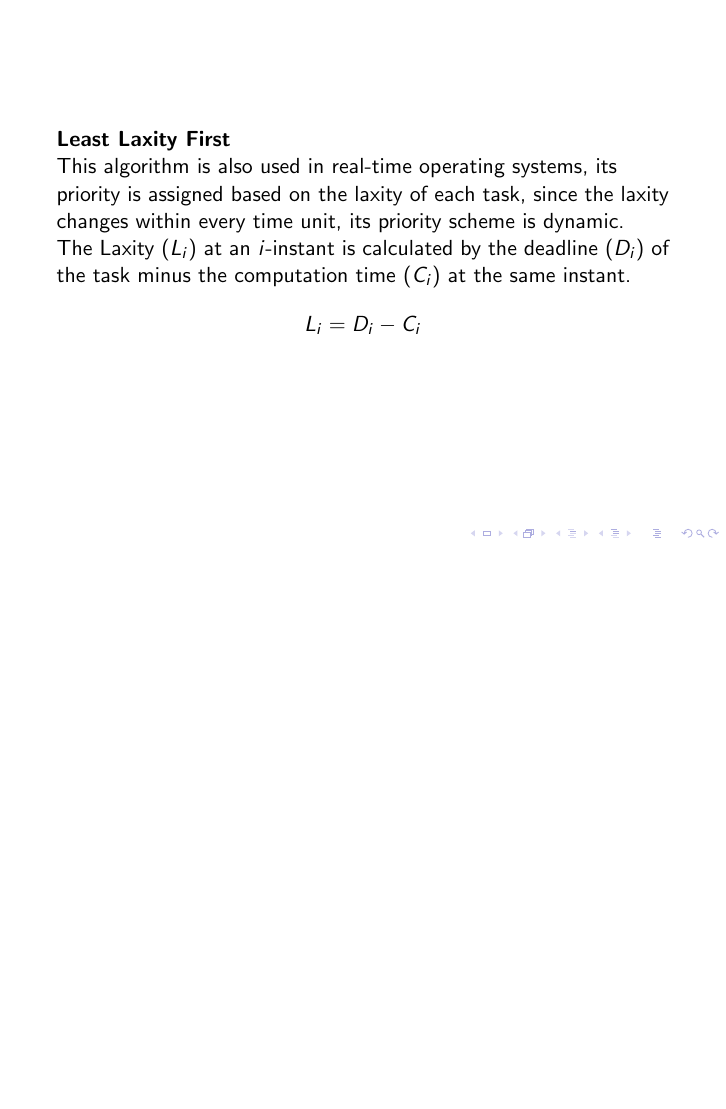
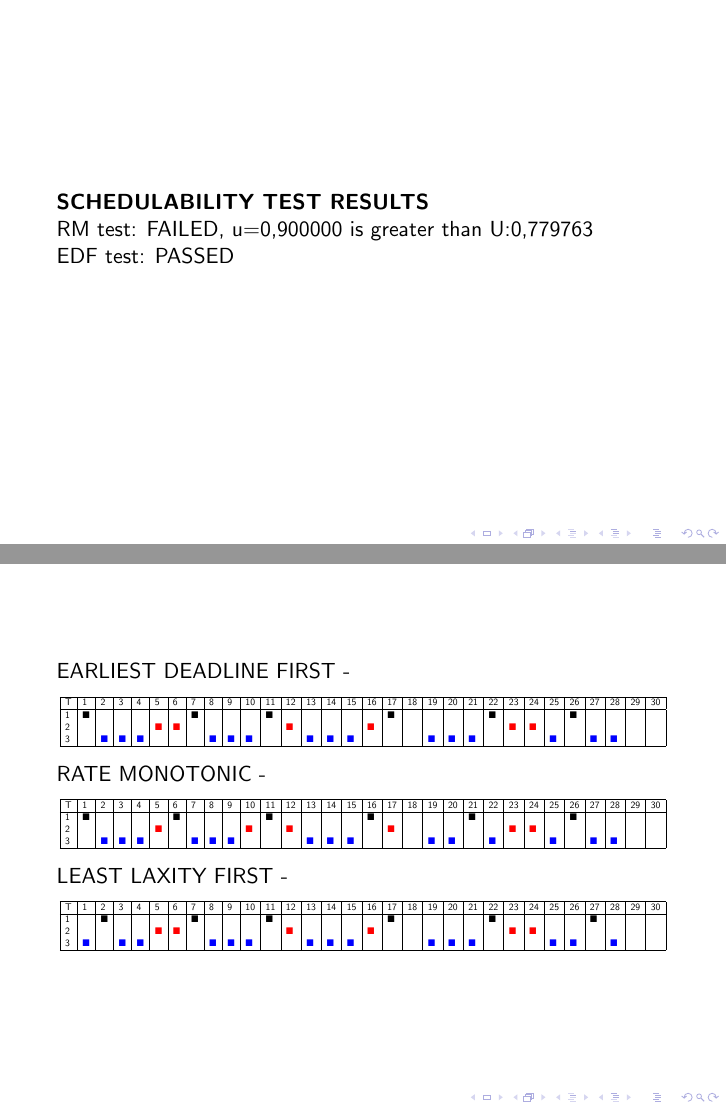
Before and after one commit to gelloria/rtos, LaTeX slides (proyecto-2/tmp.tex): page 4 of 4 before the commit and pages 5 and 6 of 6 after it, the two joined at a grey line, the shorter picture padded with empty space. Compiled offline with pdfLaTeX.

Commit message:
add scheduling tests to beamer

```diff
--- a/proyecto-2/tmp.tex
+++ b/proyecto-2/tmp.tex
@@ -26,6 +26,11 @@
 
 
 
+\begin{frame}
+\textbf{SCHEDULABILITY TEST RESULTS}
+\newline  RM test: FAILED, u=0,900000 is greater than U:0,779763 \\
+EDF test: PASSED
+\end{frame}
 
 
 
@@ -42,12 +47,59 @@
 
 
 
+\begin{frame}
+EARLIEST DEADLINE FIRST -
+\begin{table}[]
+\resizebox{\textwidth}{!}{
+\begin{tabular}{|l|l|l|l|l|l|l|l|l|l|l|l|l|l|l|l|l|l|l|l|l|l|l|l|l|l|l|l|l|l|l|}
+\hline
+T &1 &2 &3 &4 &5 &6 &7 &8 &9 &10 &11 &12 &13 &14 &15 &16 &17 &18 &19 &20 &21 &22 &23 &24 &25 &26 &27 &28 &29 &30 \\ \hline
+1 &$\textcolor{black}{\blacksquare}$ & & & & & &$\textcolor{black}{\blacksquare}$ & & & &$\textcolor{black}{\blacksquare}$ & & & & & &$\textcolor{black}{\blacksquare}$ & & & & &$\textcolor{black}{\blacksquare}$ & & & &$\textcolor{black}{\blacksquare}$ & & & & \\ 2 & & & & &$\textcolor{red}{\blacksquare}$ &$\textcolor{red}{\blacksquare}$ & & & & & &$\textcolor{red}{\blacksquare}$ & & & &$\textcolor{red}{\blacksquare}$ & & & & & & &$\textcolor{red}{\blacksquare}$ &$\textcolor{red}{\blacksquare}$ & & & & & & \\ 3 & &$\textcolor{blue}{\blacksquare}$ &$\textcolor{blue}{\blacksquare}$ &$\textcolor{blue}{\blacksquare}$ & & & &$\textcolor{blue}{\blacksquare}$ &$\textcolor{blue}{\blacksquare}$ &$\textcolor{blue}{\blacksquare}$ & & &$\textcolor{blue}{\blacksquare}$ &$\textcolor{blue}{\blacksquare}$ &$\textcolor{blue}{\blacksquare}$ & & & &$\textcolor{blue}{\blacksquare}$ &$\textcolor{blue}{\blacksquare}$ &$\textcolor{blue}{\blacksquare}$ & & & &$\textcolor{blue}{\blacksquare}$ & &$\textcolor{blue}{\blacksquare}$ &$\textcolor{blue}{\blacksquare}$ & & \\
+\hline
+\end{tabular}
+}
+\end{table}
 
 
 
 
 
 
+
+
+
+RATE MONOTONIC -
+\begin{table}[]
+\resizebox{\textwidth}{!}{
+\begin{tabular}{|l|l|l|l|l|l|l|l|l|l|l|l|l|l|l|l|l|l|l|l|l|l|l|l|l|l|l|l|l|l|l|}
+\hline
+T &1 &2 &3 &4 &5 &6 &7 &8 &9 &10 &11 &12 &13 &14 &15 &16 &17 &18 &19 &20 &21 &22 &23 &24 &25 &26 &27 &28 &29 &30 \\ \hline
+1 &$\textcolor{black}{\blacksquare}$ & & & & &$\textcolor{black}{\blacksquare}$ & & & & &$\textcolor{black}{\blacksquare}$ & & & & &$\textcolor{black}{\blacksquare}$ & & & & &$\textcolor{black}{\blacksquare}$ & & & & &$\textcolor{black}{\blacksquare}$ & & & & \\ 2 & & & & &$\textcolor{red}{\blacksquare}$ & & & & &$\textcolor{red}{\blacksquare}$ & &$\textcolor{red}{\blacksquare}$ & & & & &$\textcolor{red}{\blacksquare}$ & & & & & &$\textcolor{red}{\blacksquare}$ &$\textcolor{red}{\blacksquare}$ & & & & & & \\ 3 & &$\textcolor{blue}{\blacksquare}$ &$\textcolor{blue}{\blacksquare}$ &$\textcolor{blue}{\blacksquare}$ & & &$\textcolor{blue}{\blacksquare}$ &$\textcolor{blue}{\blacksquare}$ &$\textcolor{blue}{\blacksquare}$ & & & &$\textcolor{blue}{\blacksquare}$ &$\textcolor{blue}{\blacksquare}$ &$\textcolor{blue}{\blacksquare}$ & & & &$\textcolor{blue}{\blacksquare}$ &$\textcolor{blue}{\blacksquare}$ & &$\textcolor{blue}{\blacksquare}$ & & &$\textcolor{blue}{\blacksquare}$ & &$\textcolor{blue}{\blacksquare}$ &$\textcolor{blue}{\blacksquare}$ & & \\
+\hline
+\end{tabular}
+}
+\end{table}
+
+
+
+
+
+
+
+
+
+LEAST LAXITY FIRST -
+\begin{table}[]
+\resizebox{\textwidth}{!}{
+\begin{tabular}{|l|l|l|l|l|l|l|l|l|l|l|l|l|l|l|l|l|l|l|l|l|l|l|l|l|l|l|l|l|l|l|}
+\hline
+T &1 &2 &3 &4 &5 &6 &7 &8 &9 &10 &11 &12 &13 &14 &15 &16 &17 &18 &19 &20 &21 &22 &23 &24 &25 &26 &27 &28 &29 &30 \\ \hline
+1 & &$\textcolor{black}{\blacksquare}$ & & & & &$\textcolor{black}{\blacksquare}$ & & & &$\textcolor{black}{\blacksquare}$ & & & & & &$\textcolor{black}{\blacksquare}$ & & & & &$\textcolor{black}{\blacksquare}$ & & & & &$\textcolor{black}{\blacksquare}$ & & & \\ 2 & & & & &$\textcolor{red}{\blacksquare}$ &$\textcolor{red}{\blacksquare}$ & & & & & &$\textcolor{red}{\blacksquare}$ & & & &$\textcolor{red}{\blacksquare}$ & & & & & & &$\textcolor{red}{\blacksquare}$ &$\textcolor{red}{\blacksquare}$ & & & & & & \\ 3 &$\textcolor{blue}{\blacksquare}$ & &$\textcolor{blue}{\blacksquare}$ &$\textcolor{blue}{\blacksquare}$ & & & &$\textcolor{blue}{\blacksquare}$ &$\textcolor{blue}{\blacksquare}$ &$\textcolor{blue}{\blacksquare}$ & & &$\textcolor{blue}{\blacksquare}$ &$\textcolor{blue}{\blacksquare}$ &$\textcolor{blue}{\blacksquare}$ & & & &$\textcolor{blue}{\blacksquare}$ &$\textcolor{blue}{\blacksquare}$ &$\textcolor{blue}{\blacksquare}$ & & & &$\textcolor{blue}{\blacksquare}$ &$\textcolor{blue}{\blacksquare}$ & &$\textcolor{blue}{\blacksquare}$ & & \\
+\hline
+\end{tabular}
+}
+\end{table}
+\end{frame}
 
 
 
```
Also changed, not shown: 2 other files.
